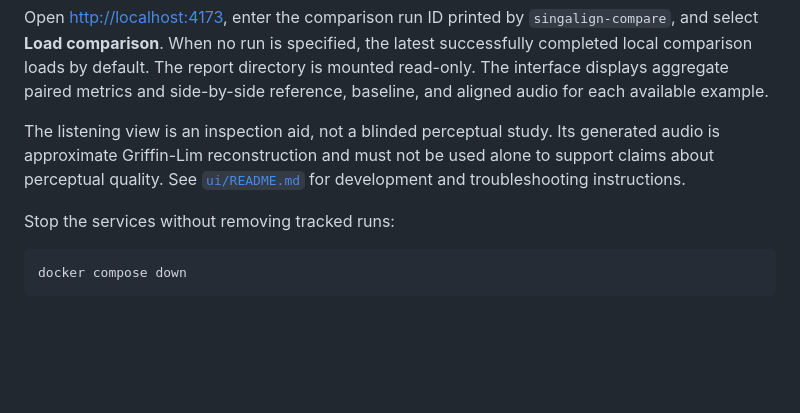
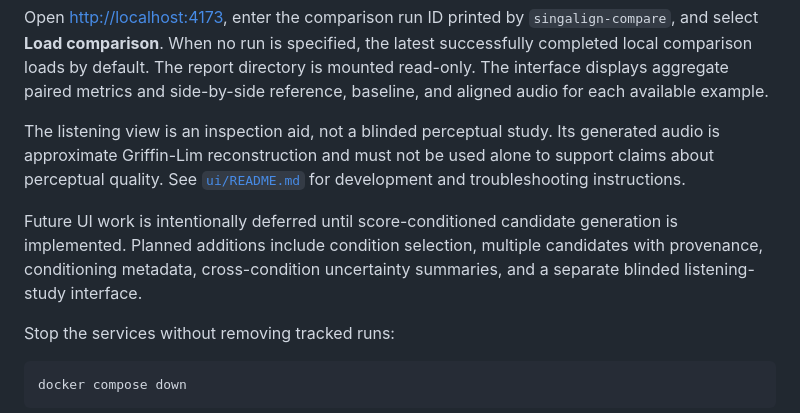
Before and after one commit to moseskim1027/singalign, a Markdown page: README.md, the part around the change. GitHub-like rendering; blank space fills up the shorter version.

Commit message:
docs: record deferred ui research work

````diff
--- a/README.md
+++ b/README.md
@@ -373,6 +373,11 @@ generated audio is approximate Griffin-Lim reconstruction and must not be used
 alone to support claims about perceptual quality. See [`ui/README.md`](ui/README.md)
 for development and troubleshooting instructions.
 
+Future UI work is intentionally deferred until score-conditioned candidate
+generation is implemented. Planned additions include condition selection,
+multiple candidates with provenance, conditioning metadata, cross-condition
+uncertainty summaries, and a separate blinded listening-study interface.
+
 Stop the services without removing tracked runs:
 
 ```bash
````
Also changed, not shown: docs/research-plan.md (+16 -0 lines).
